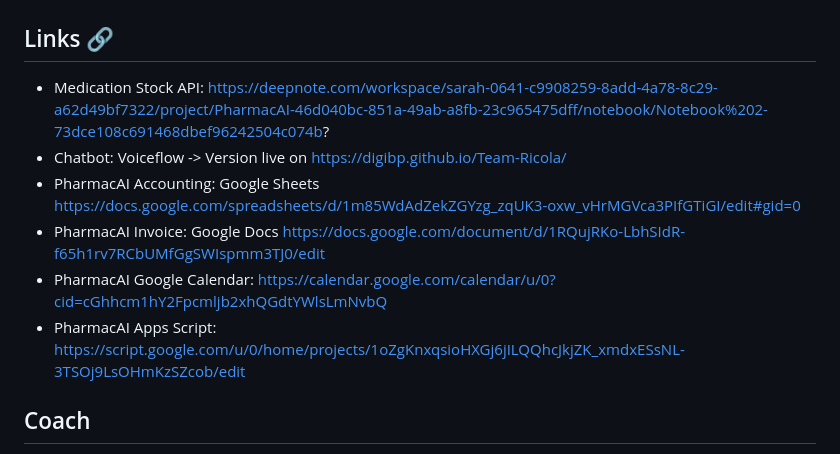
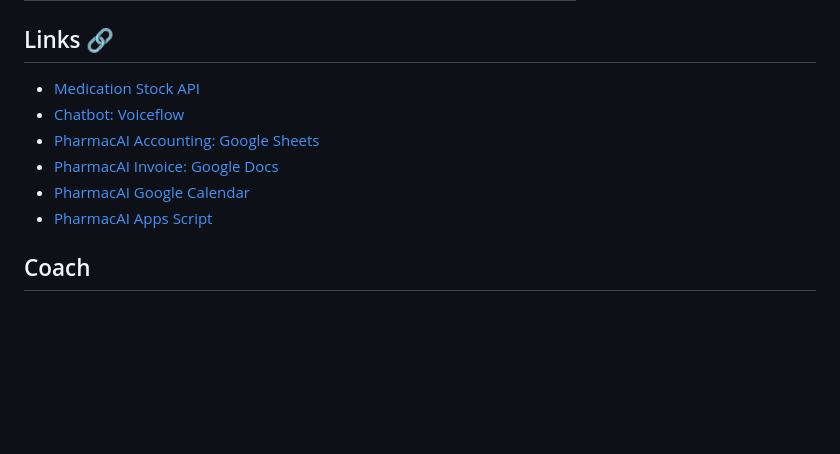
Before and after one commit to DigiBP/Team-Ricola, a Markdown page: README.md, the part around the change printed below. Drawn GitHub-style; blank space fills up the shorter version.

```diff
--- a/README.md
+++ b/README.md
@@ -9,12 +9,12 @@
 | Shathvika Karunakaran  | shathvikashima.karunakaran@students.fhnw.ch  |
 
 ## Links 🔗
-- Medication Stock API: https://deepnote.com/workspace/sarah-0641-c9908259-8add-4a78-8c29-a62d49bf7322/project/PharmacAI-46d040bc-851a-49ab-a8fb-23c965475dff/notebook/Notebook%202-73dce108c691468dbef96242504c074b?
-- Chatbot: Voiceflow -> Version live on https://digibp.github.io/Team-Ricola/
-- PharmacAI Accounting: Google Sheets https://docs.google.com/spreadsheets/d/1m85WdAdZekZGYzg_zqUK3-oxw_vHrMGVca3PIfGTiGI/edit#gid=0
-- PharmacAI Invoice: Google Docs https://docs.google.com/document/d/1RQujRKo-LbhSIdR-f65h1rv7RCbUMfGgSWIspmm3TJ0/edit
-- PharmacAI Google Calendar: https://calendar.google.com/calendar/u/0?cid=cGhhcm1hY2Fpcmljb2xhQGdtYWlsLmNvbQ
-- PharmacAI Apps Script: https://script.google.com/u/0/home/projects/1oZgKnxqsioHXGj6jILQQhcJkjZK_xmdxESsNL-3TSOj9LsOHmKzSZcob/edit
+- [Medication Stock API](https://deepnote.com/workspace/sarah-0641-c9908259-8add-4a78-8c29-a62d49bf7322/project/PharmacAI-46d040bc-851a-49ab-a8fb-23c965475dff/notebook/Notebook%202-73dce108c691468dbef96242504c074b?)
+- [Chatbot: Voiceflow](https://digibp.github.io/Team-Ricola/)
+- [PharmacAI Accounting: Google Sheets](https://docs.google.com/spreadsheets/d/1m85WdAdZekZGYzg_zqUK3-oxw_vHrMGVca3PIfGTiGI/edit#gid=0)
+- [PharmacAI Invoice: Google Docs](https://docs.google.com/document/d/1RQujRKo-LbhSIdR-f65h1rv7RCbUMfGgSWIspmm3TJ0/edit)
+- [PharmacAI Google Calendar](https://calendar.google.com/calendar/u/0?cid=cGhhcm1hY2Fpcmljb2xhQGdtYWlsLmNvbQ)
+- [PharmacAI Apps Script](https://script.google.com/u/0/home/projects/1oZgKnxqsioHXGj6jILQQhcJkjZK_xmdxESsNL-3TSOj9LsOHmKzSZcob/edit)
 
 ## Coach
 - Andreas Martin
```
Also changed, not shown: other parts of README.md (+3 -3 lines).
